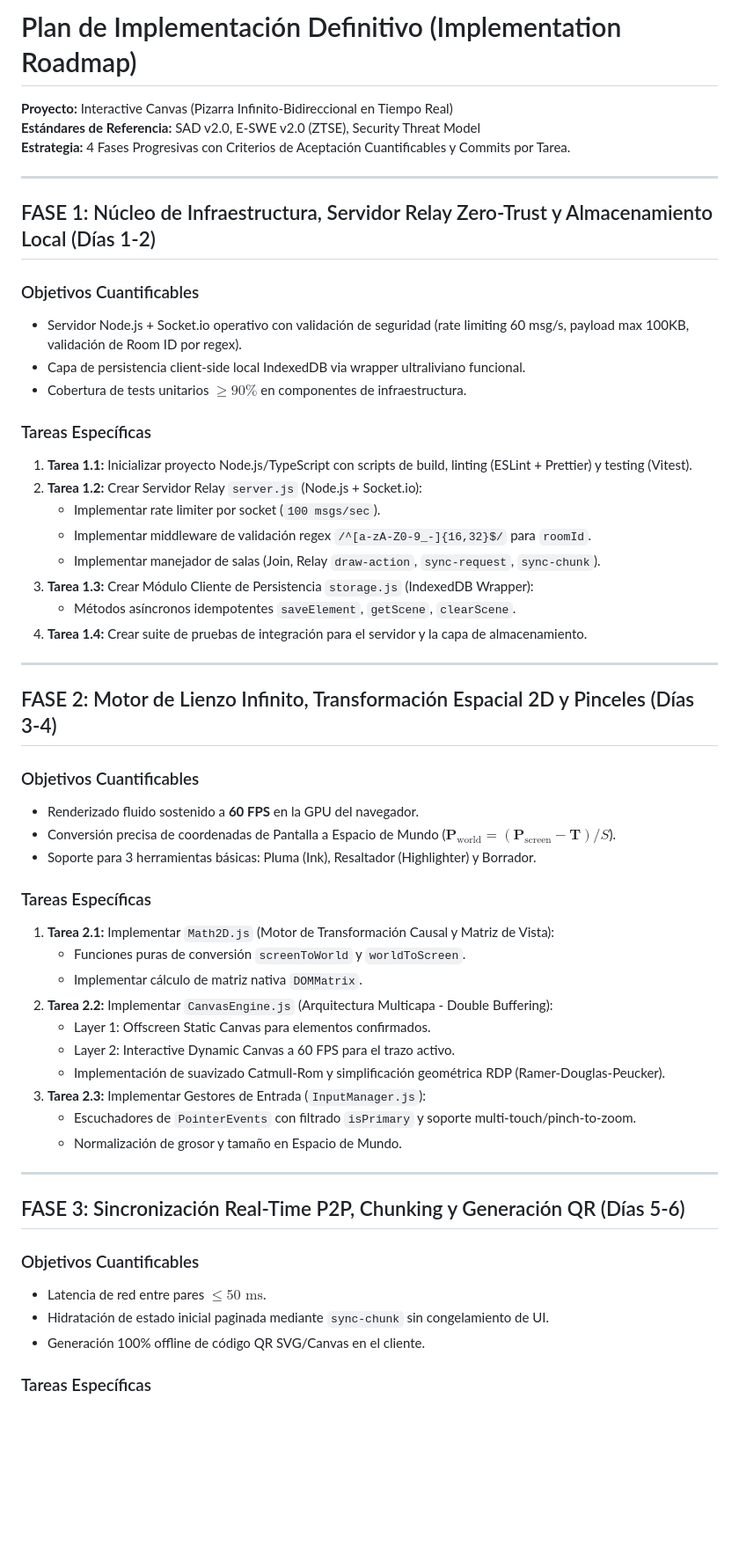
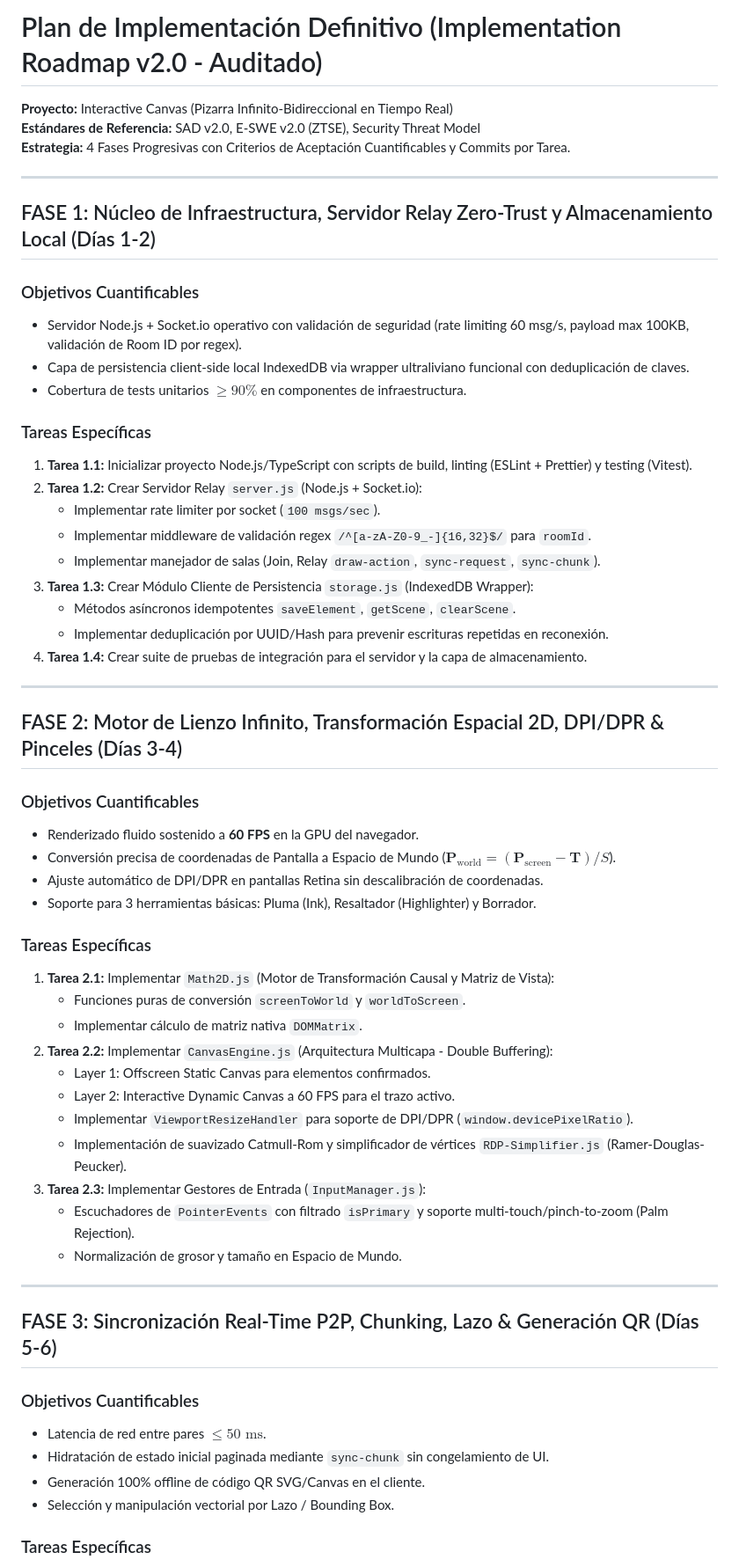
Before and after one commit to Noir0x63/quick-chandrasekhar, a Markdown page: docs/implementation_plan.md, the part around one of its changes. Shown at 88% size. Drawn GitHub-style; blank space fills up the shorter version.

Commit message:
docs: update implementation plan v2.0 after self-audit

```diff
--- a/docs/implementation_plan.md
+++ b/docs/implementation_plan.md
@@ -1,4 +1,4 @@
-# Plan de Implementación Definitivo (Implementation Roadmap)
+# Plan de Implementación Definitivo (Implementation Roadmap v2.0 - Auditado)
 
 **Proyecto:** Interactive Canvas (Pizarra Infinito-Bidireccional en Tiempo Real)
 **Estándares de Referencia:** SAD v2.0, E-SWE v2.0 (ZTSE), Security Threat Model
@@ -10,7 +10,7 @@
 
 ### Objetivos Cuantificables
 - Servidor Node.js + Socket.io operativo con validación de seguridad (rate limiting 60 msg/s, payload max 100KB, validación de Room ID por regex).
-- Capa de persistencia client-side local IndexedDB via wrapper ultraliviano funcional.
+- Capa de persistencia client-side local IndexedDB via wrapper ultraliviano funcional con deduplicación de claves.
 - Cobertura de tests unitarios $\ge 90\%$ en componentes de infraestructura.
 
 ### Tareas Específicas
@@ -21,15 +21,17 @@
    - Implementar manejador de salas (Join, Relay `draw-action`, `sync-request`, `sync-chunk`).
 3. **Tarea 1.3:** Crear Módulo Cliente de Persistencia `storage.js` (IndexedDB Wrapper):
    - Métodos asíncronos idempotentes `saveElement`, `getScene`, `clearScene`.
+   - Implementar deduplicación por UUID/Hash para prevenir escrituras repetidas en reconexión.
 4. **Tarea 1.4:** Crear suite de pruebas de integración para el servidor y la capa de almacenamiento.
 
 ---
 
-## FASE 2: Motor de Lienzo Infinito, Transformación Espacial 2D y Pinceles (Días 3-4)
+## FASE 2: Motor de Lienzo Infinito, Transformación Espacial 2D, DPI/DPR & Pinceles (Días 3-4)
 
 ### Objetivos Cuantificables
 - Renderizado fluido sostenido a **60 FPS** en la GPU del navegador.
 - Conversión precisa de coordenadas de Pantalla a Espacio de Mundo ($\mathbf{P}_{\text{world}} = (\mathbf{P}_{\text{screen}} - \mathbf{T})/S$).
+- Ajuste automático de DPI/DPR en pantallas Retina sin descalibración de coordenadas.
 - Soporte para 3 herramientas básicas: Pluma (Ink), Resaltador (Highlighter) y Borrador.
 
 ### Tareas Específicas
@@ -39,19 +41,21 @@
 2. **Tarea 2.2:** Implementar `CanvasEngine.js` (Arquitectura Multicapa - Double Buffering):
    - Layer 1: Offscreen Static Canvas para elementos confirmados.
    - Layer 2: Interactive Dynamic Canvas a 60 FPS para el trazo activo.
-   - Implementación de suavizado Catmull-Rom y simplificación geométrica RDP (Ramer-Douglas-Peucker).
+   - Implementar `ViewportResizeHandler` para soporte de DPI/DPR (`window.devicePixelRatio`).
+   - Implementación de suavizado Catmull-Rom y simplificador de vértices `RDP-Simplifier.js` (Ramer-Douglas-Peucker).
 3. **Tarea 2.3:** Implementar Gestores de Entrada (`InputManager.js`):
-   - Escuchadores de `PointerEvents` con filtrado `isPrimary` y soporte multi-touch/pinch-to-zoom.
+   - Escuchadores de `PointerEvents` con filtrado `isPrimary` y soporte multi-touch/pinch-to-zoom (Palm Rejection).
    - Normalización de grosor y tamaño en Espacio de Mundo.
 
 ---
 
-## FASE 3: Sincronización Real-Time P2P, Chunking y Generación QR (Días 5-6)
+## FASE 3: Sincronización Real-Time P2P, Chunking, Lazo & Generación QR (Días 5-6)
 
 ### Objetivos Cuantificables
 - Latencia de red entre pares $\le 50\text{ ms}$.
 - Hidratación de estado inicial paginada mediante `sync-chunk` sin congelamiento de UI.
 - Generación 100% offline de código QR SVG/Canvas en el cliente.
+- Selección y manipulación vectorial por Lazo / Bounding Box.
 
 ### Tareas Específicas
 1. **Tarea 3.1:** Implementar `QRManager.js`:
```
Also changed, not shown: other parts of docs/implementation_plan.md (+7 -2 lines).
